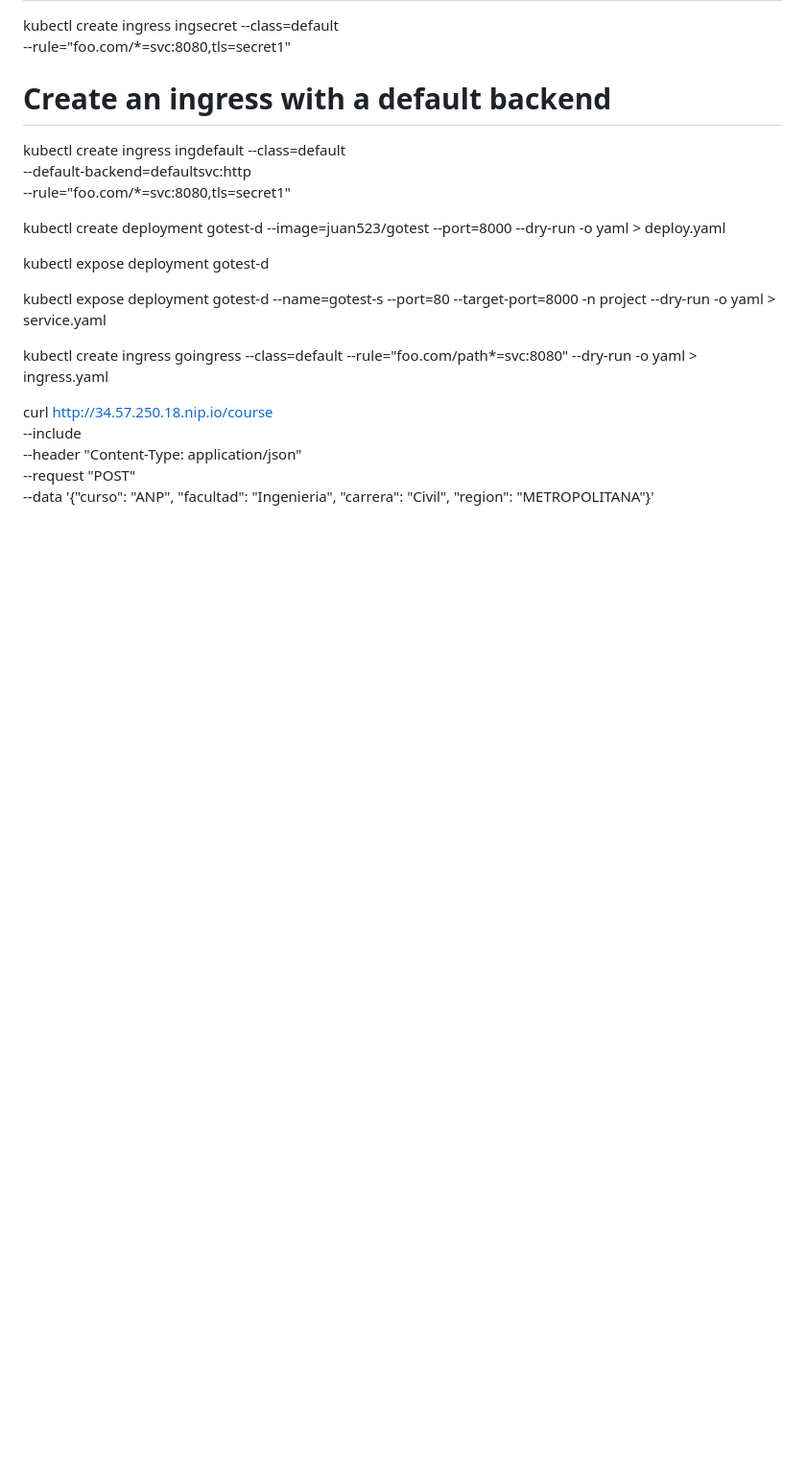
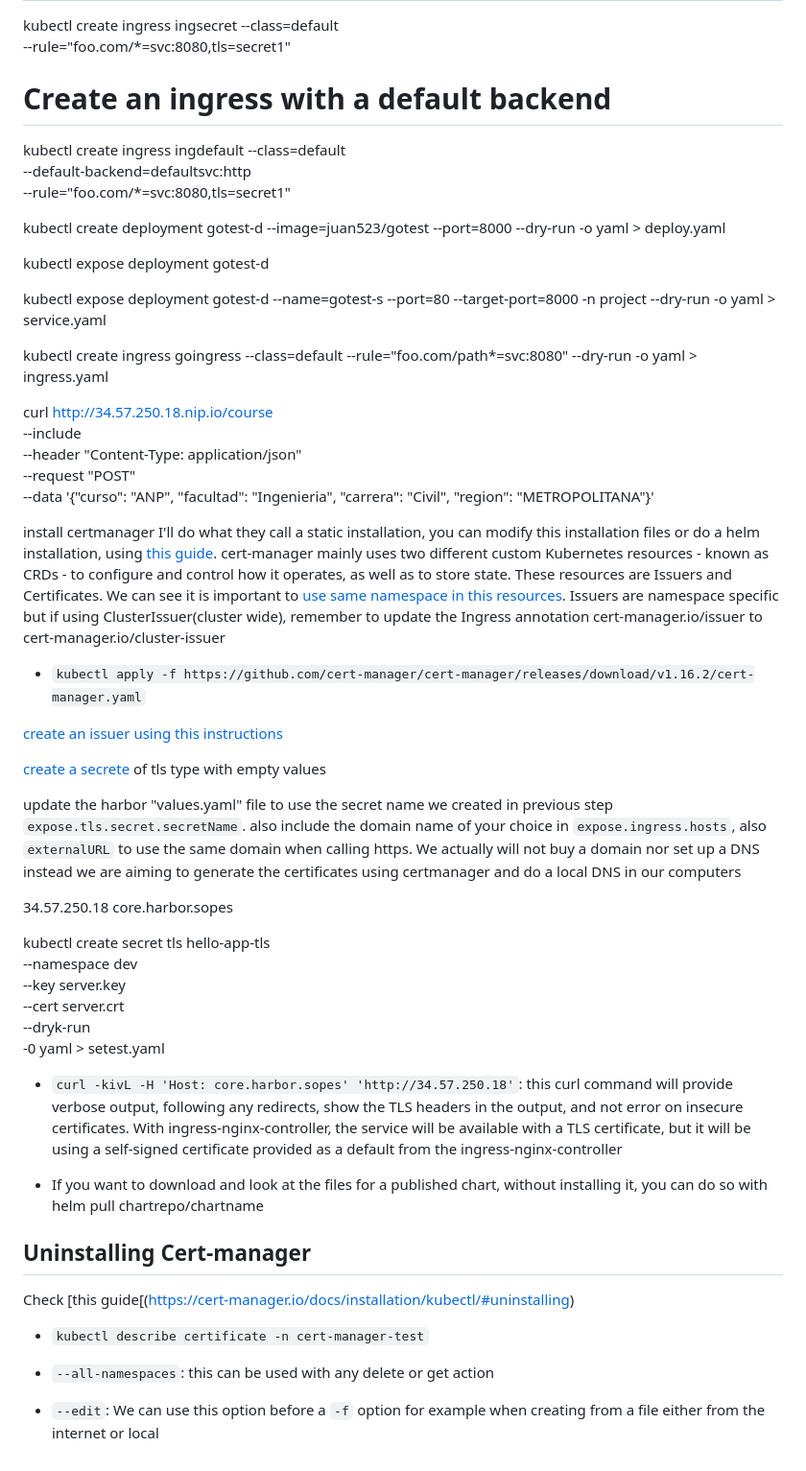
Before and after one commit to Jhgomez/sopes1, a Markdown page: project2/README.md, the part around the change. Shown: that part at 96% size. GitHub-like rendering; blank space fills up the shorter version.

Commit message:
chore: cert manager notes

```diff
--- a/project2/README.md
+++ b/project2/README.md
@@ -682,3 +682,40 @@ curl http://34.57.250.18.nip.io/course \
     --header "Content-Type: application/json" \
     --request "POST" \
     --data '{"curso": "ANP", "facultad": "Ingenieria", "carrera": "Civil", "region": "METROPOLITANA"}'
+
+
+install certmanager
+I'll do what they call a static installation, you can modify this installation files or do a helm installation, using [this guide](https://cert-manager.io/docs/installation/). cert-manager mainly uses two different custom Kubernetes resources - known as CRDs - to configure and control how it operates, as well as to store state. These resources are Issuers and Certificates. We can see it is important to [use same namespace in this resources](https://cert-manager.io/docs/tutorials/acme/nginx-ingress/#issuers). Issuers are namespace specific but if using ClusterIssuer(cluster wide), remember to update the Ingress annotation cert-manager.io/issuer to cert-manager.io/cluster-issuer
+
+* `kubectl apply -f https://github.com/cert-manager/cert-manager/releases/download/v1.16.2/cert-manager.yaml`
+
+[create an issuer using this instructions](https://cert-manager.io/docs/tutorials/getting-started-with-cert-manager-on-google-kubernetes-engine-using-lets-encrypt-for-ingress-ssl/#7-create-an-issuer-for-lets-encrypt-staging)
+
+[create a secrete](https://cert-manager.io/docs/tutorials/getting-started-with-cert-manager-on-google-kubernetes-engine-using-lets-encrypt-for-ingress-ssl/#8-re-configure-the-ingress-for-ssl) of tls type with empty values
+
+update the harbor "values.yaml" file to use the secret name we created in previous step `expose.tls.secret.secretName`. also include the domain name of your choice in `expose.ingress.hosts`, also `externalURL` to use the same domain when calling https. We actually will not buy a domain nor set up a DNS instead we are aiming to generate the certificates using certmanager and do a local DNS in our computers
+
+
+34.57.250.18 core.harbor.sopes
+
+
+kubectl create secret tls hello-app-tls \
+    --namespace dev \
+    --key server.key \
+    --cert server.crt \
+    --dryk-run \
+    -0 yaml > setest.yaml
+
+
+* `curl -kivL -H 'Host: core.harbor.sopes' 'http://34.57.250.18'`: this curl command will provide verbose output, following any redirects, show the TLS headers in the output, and not error on insecure certificates. With ingress-nginx-controller, the service will be available with a TLS certificate, but it will be using a self-signed certificate provided as a default from the ingress-nginx-controller
+
+* If you want to download and look at the files for a published chart, without installing it, you can do so with helm pull chartrepo/chartname
+
+## Uninstalling Cert-manager
+Check [this guide[(https://cert-manager.io/docs/installation/kubectl/#uninstalling)
+
+* `kubectl describe certificate -n cert-manager-test`
+
+
+* `--all-namespaces`: this can be used with any delete or get action
+* `--edit`: We can use this option before a `-f` option for example when creating from a file either from the internet or local
```
